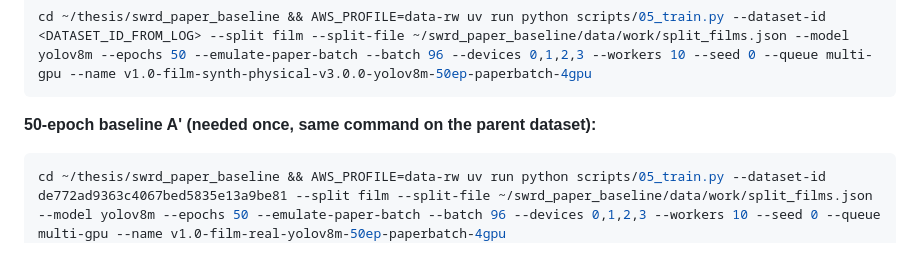
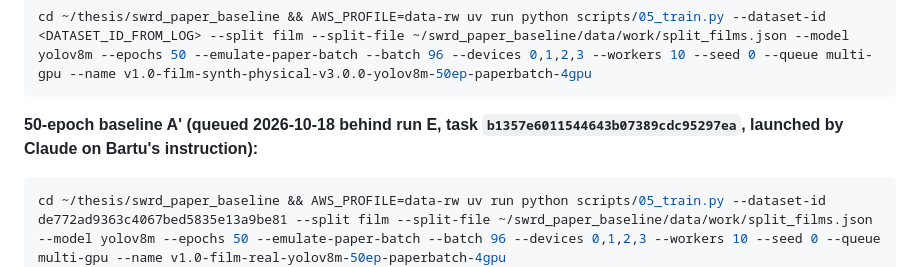
Before and after one commit to BartuCan02/thesis-synthetic-weld-rt, a Markdown page: swrd_synthetic_physical/README.md, the part around the change. GitHub-like rendering.

Commit message:
wp2 v3: 50-epoch baseline A' queued (task b1357e60)
Co-Authored-By: Claude Opus 5.5 <noreply@anthropic.com>

````diff
--- a/swrd_synthetic_physical/README.md
+++ b/swrd_synthetic_physical/README.md
@@ -70,7 +70,7 @@ synthetic films, 32,000-35,000 positive tiles, 2,500-3,500 null tiles, 6-10 h of
 cd ~/thesis/swrd_paper_baseline && AWS_PROFILE=data-rw uv run python scripts/05_train.py --dataset-id <DATASET_ID_FROM_LOG> --split film --split-file ~/swrd_paper_baseline/data/work/split_films.json --model yolov8m --epochs 50 --emulate-paper-batch --batch 96 --devices 0,1,2,3 --workers 10 --seed 0 --queue multi-gpu --name v1.0-film-synth-physical-v3.0.0-yolov8m-50ep-paperbatch-4gpu
 ```
 
-**50-epoch baseline A' (needed once, same command on the parent dataset):**
+**50-epoch baseline A' (queued 2026-10-18 behind run E, task `b1357e6011544643b07389cdc95297ea`, launched by Claude on Bartu's instruction):**
 
 ```bash
 cd ~/thesis/swrd_paper_baseline && AWS_PROFILE=data-rw uv run python scripts/05_train.py --dataset-id de772ad9363c4067bed5835e13a9be81 --split film --split-file ~/swrd_paper_baseline/data/work/split_films.json --model yolov8m --epochs 50 --emulate-paper-batch --batch 96 --devices 0,1,2,3 --workers 10 --seed 0 --queue multi-gpu --name v1.0-film-real-yolov8m-50ep-paperbatch-4gpu
````
Also changed, not shown: docs/decisions.md (+5 -0 lines).
